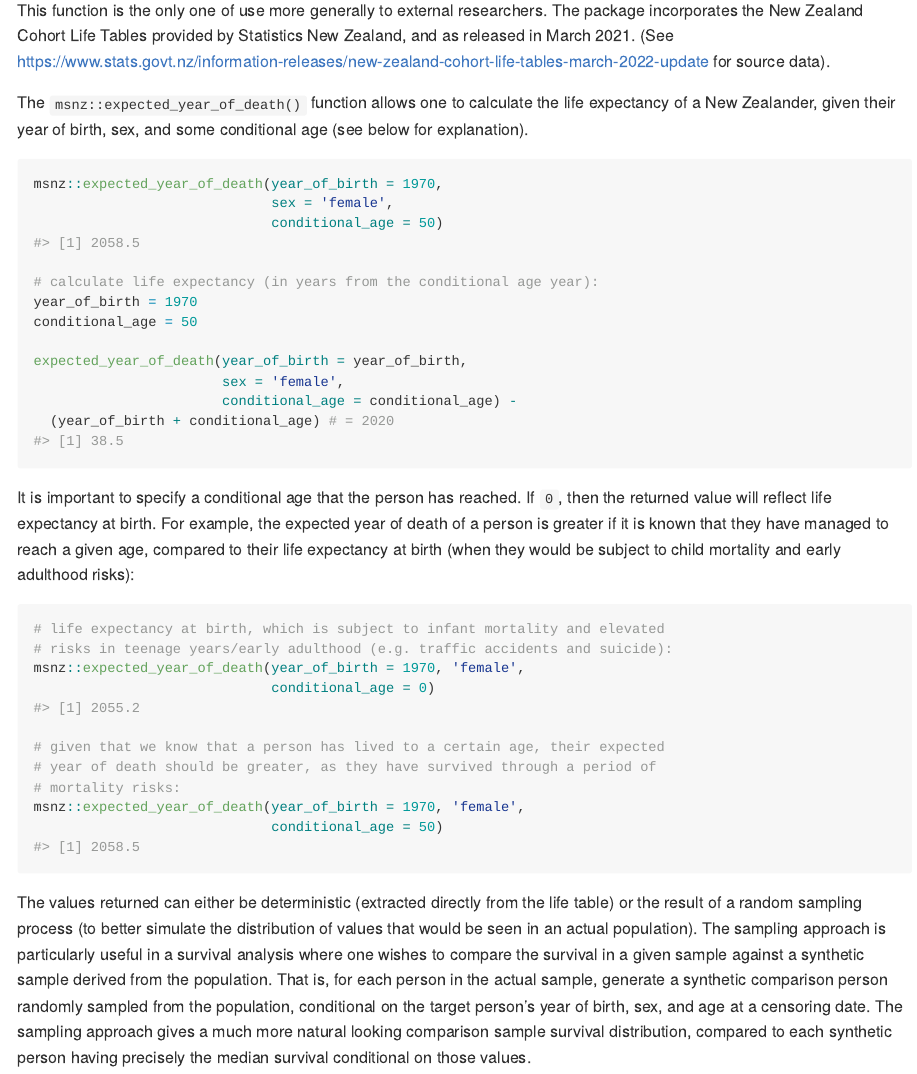
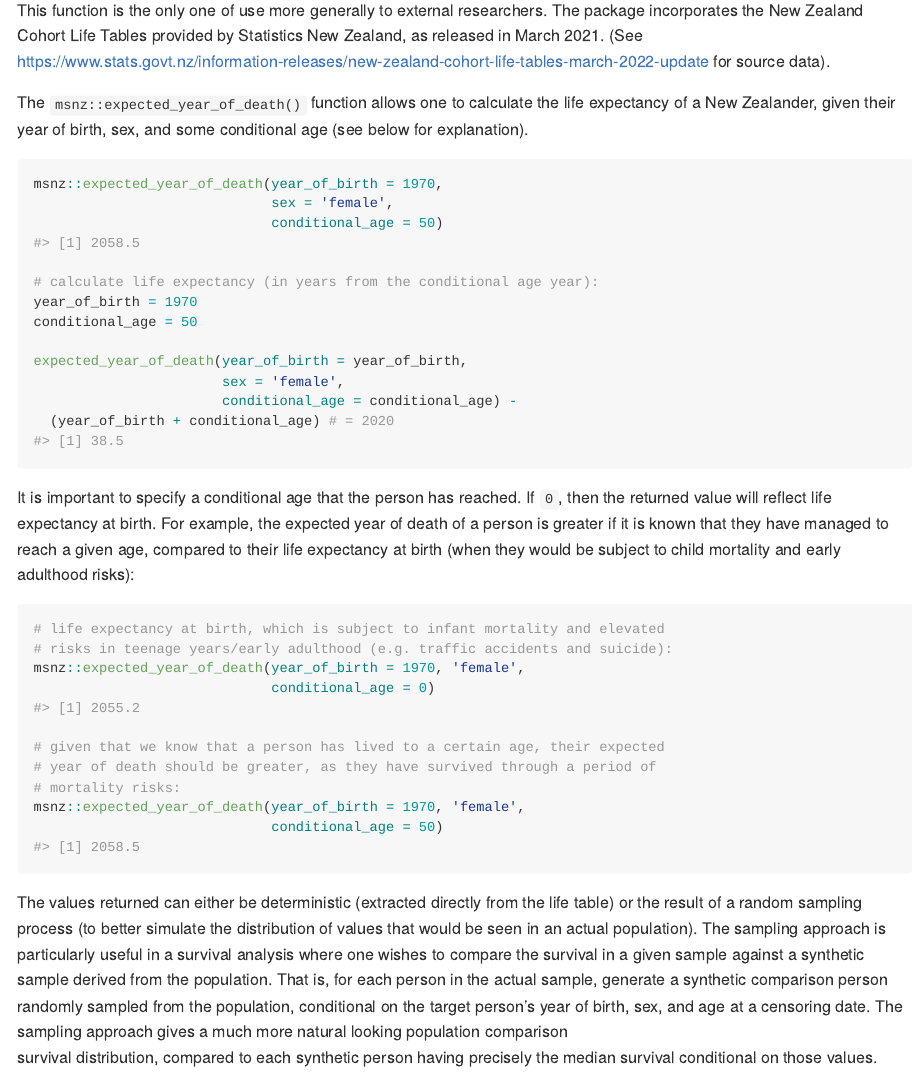
Before and after one commit to nzbri/msnz, an R Markdown document (README.Rmd): the page in a window 1100 px wide, from 1420 px down. The pictures show the output file README.md that the author committed with the source, drawn offline in the style of GitHub.

Commit message:
2022-04-13 Typos

```diff
--- a/README.Rmd
+++ b/README.Rmd
@@ -77,7 +77,7 @@ msnz::censoring_date
 
 This function is the only one of use more generally to external researchers. The
 package incorporates the New Zealand Cohort Life Tables provided by
-Statistics New Zealand, and as released in March 2021. (See https://www.stats.govt.nz/information-releases/new-zealand-cohort-life-tables-march-2022-update
+Statistics New Zealand, as released in March 2021. (See https://www.stats.govt.nz/information-releases/new-zealand-cohort-life-tables-march-2022-update
 for source data).
 
 The `msnz::expected_year_of_death()` function allows one to calculate the life
@@ -127,6 +127,6 @@ to compare the survival in a given sample against a synthetic sample derived
 from the population. That is, for each person in the actual sample, generate a
 synthetic comparison person randomly sampled from the population, conditional
 on the target person's year of birth, sex, and age at a censoring date. The
-sampling approach gives a much more natural looking comparison sample
+sampling approach gives a much more natural looking population comparison
 survival distribution, compared to each synthetic person having precisely the
 median survival conditional on those values.
```
Also changed, not shown: README.md.
